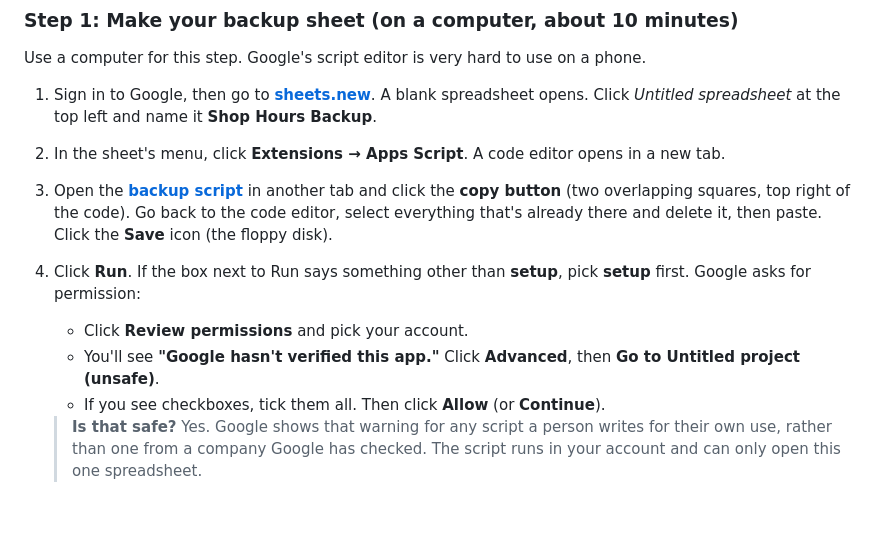
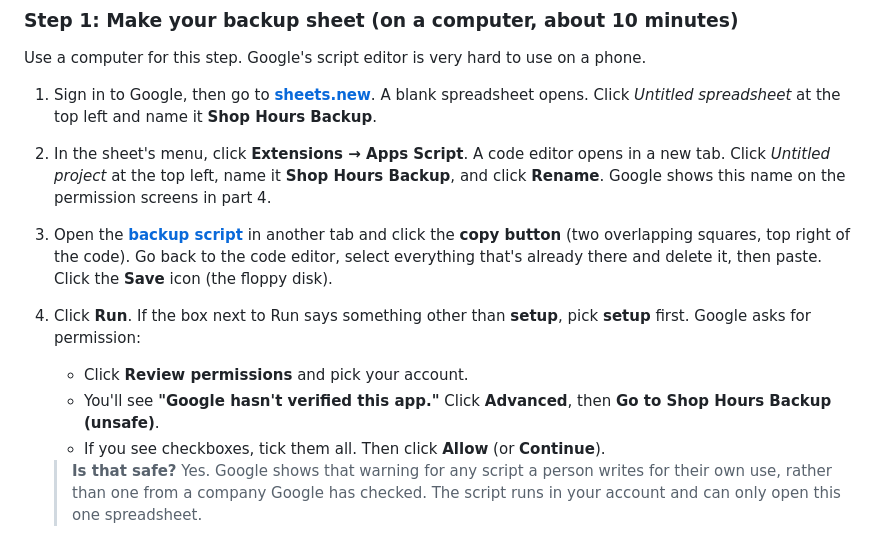
Before and after one commit to emum/shop-hours, a Markdown page: README.md, the part around the change. Rendered like a GitHub page; blank space fills up the shorter version.

Commit message:
README: name the Apps Script project so the permission screens show it
Co-Authored-By: Claude Opus 5.5 <noreply@anthropic.com>

```diff
--- a/README.md
+++ b/README.md
@@ -30,13 +30,14 @@ Use a computer for this step. Google's script editor is very hard to use on a ph
 1. Sign in to Google, then go to **[sheets.new](https://sheets.new)**. A blank spreadsheet opens.
    Click *Untitled spreadsheet* at the top left and name it **Shop Hours Backup**.
 2. In the sheet's menu, click **Extensions → Apps Script**. A code editor opens in a new tab.
+   Click *Untitled project* at the top left, name it **Shop Hours Backup**, and click **Rename**. Google shows this name on the permission screens in part 4.
 3. Open the **[backup script](backup-script/Code.gs)** in another tab and click the **copy button** (two overlapping squares, top right of the code).
    Go back to the code editor, select everything that's already there and delete it, then paste.
    Click the **Save** icon (the floppy disk).
 4. Click **Run**. If the box next to Run says something other than **setup**, pick **setup** first.
    Google asks for permission:
    - Click **Review permissions** and pick your account.
-   - You'll see **"Google hasn't verified this app."** Click **Advanced**, then **Go to Untitled project (unsafe)**.
+   - You'll see **"Google hasn't verified this app."** Click **Advanced**, then **Go to Shop Hours Backup (unsafe)**.
    - If you see checkboxes, tick them all. Then click **Allow** (or **Continue**).
 
    > **Is that safe?** Yes. Google shows that warning for any script a person writes for their own use, rather than one from a company Google has checked. The script runs in your account and can only open this one spreadsheet.
```
